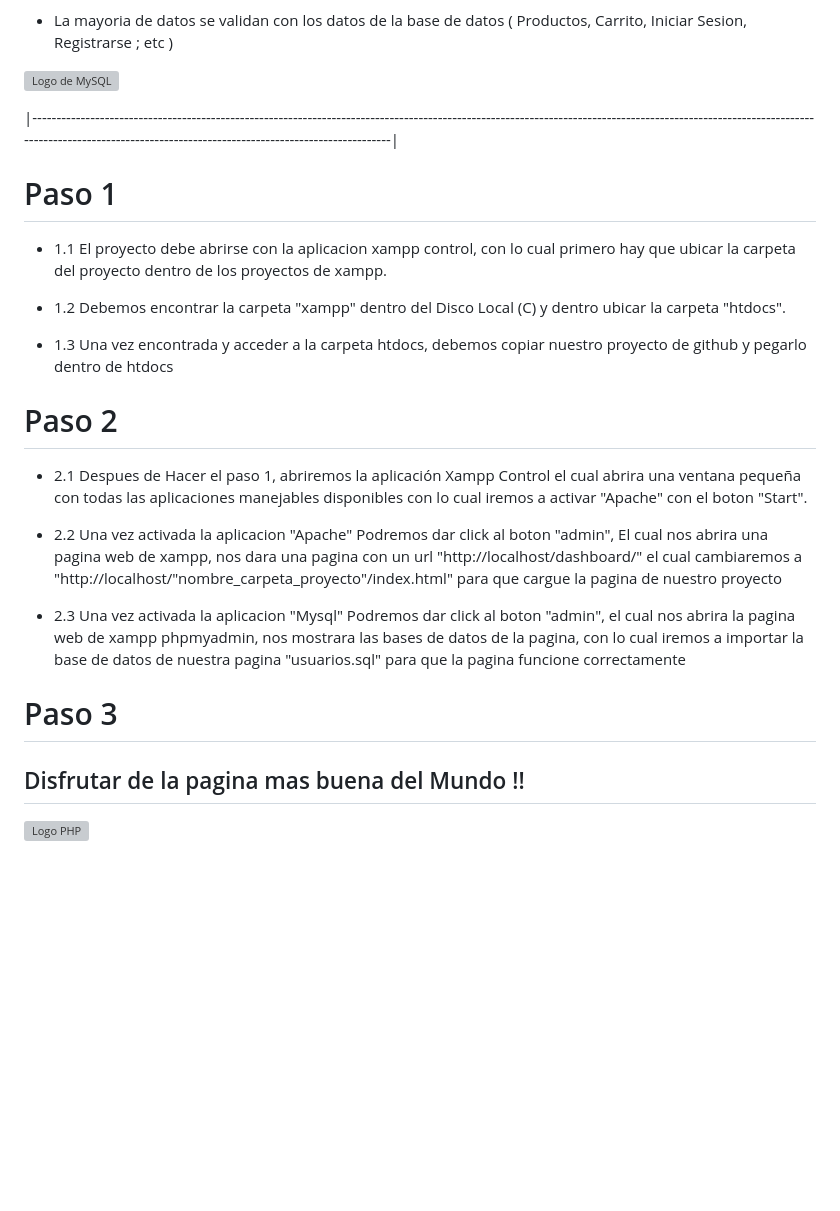
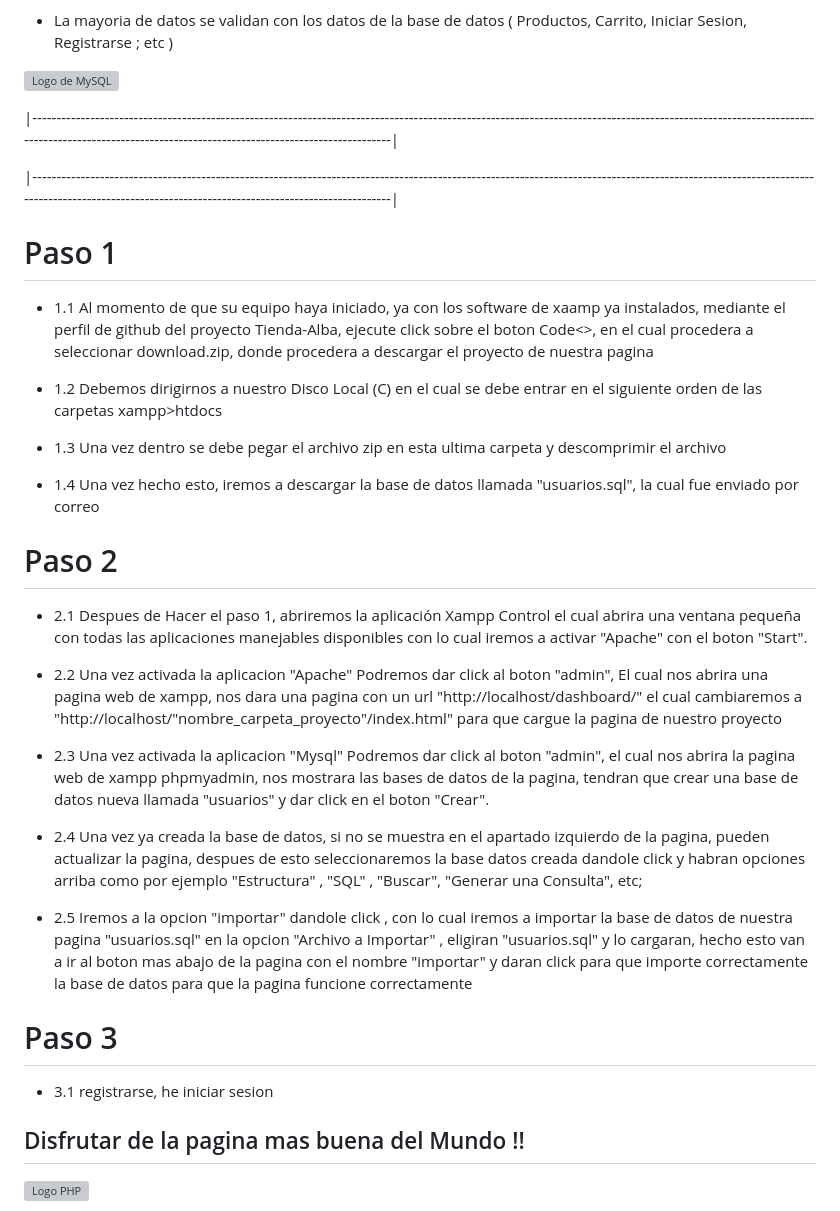
Before and after one commit to tmzapee21/Tienda-Alba, a Markdown page: README.md, the part around the change. Drawn GitHub-style; blank space fills up the shorter version; grey boxes are pictures that could not be loaded.

```diff
--- a/README.md
+++ b/README.md
@@ -54,13 +54,20 @@
 
 |----------------------------------------------------------------------------------------------------------------------------------------------------------------------------------------------------------------------------------------------|
 
+
+|----------------------------------------------------------------------------------------------------------------------------------------------------------------------------------------------------------------------------------------------|
+
 # Paso 1
 
-- 1.1 El proyecto debe abrirse con la aplicacion xampp control, con lo cual primero hay que ubicar la carpeta del proyecto dentro de los proyectos de xampp.
+- 1.1 Al momento de que su equipo haya iniciado, ya con los software de xaamp ya instalados, mediante el perfil de github del proyecto Tienda-Alba, ejecute click sobre el boton Code<>,
+      en el cual procedera a seleccionar download.zip, donde procedera a descargar el proyecto de nuestra pagina
 
-- 1.2 Debemos encontrar la carpeta "xampp" dentro del Disco Local (C) y dentro ubicar la carpeta "htdocs".
+- 1.2 Debemos dirigirnos a nuestro Disco Local (C) en el cual se debe entrar en el siguiente orden de las carpetas xampp>htdocs
 
-- 1.3 Una vez encontrada y acceder a la carpeta htdocs, debemos copiar nuestro proyecto de github y pegarlo dentro de htdocs
+- 1.3 Una vez dentro se debe pegar el archivo zip en esta ultima carpeta y descomprimir el archivo
+
+- 1.4 Una vez hecho esto, iremos a descargar la base de datos llamada "usuarios.sql", la cual fue enviado por correo
+
 
 # Paso 2
 
@@ -68,9 +75,14 @@
 
 - 2.2 Una vez activada la aplicacion "Apache" Podremos dar click al boton "admin", El cual nos abrira una pagina web de xampp, nos dara una pagina con un url "http://localhost/dashboard/" el cual cambiaremos a "http://localhost/"nombre_carpeta_proyecto"/index.html" para que cargue la pagina de nuestro proyecto
 
-- 2.3 Una vez activada la aplicacion "Mysql" Podremos dar click al boton "admin", el cual nos abrira la pagina web de xampp phpmyadmin, nos mostrara las bases de datos de la pagina, con lo cual iremos a importar la base de datos de nuestra pagina "usuarios.sql" para que la pagina funcione correctamente
+- 2.3 Una vez activada la aplicacion "Mysql" Podremos dar click al boton "admin", el cual nos abrira la pagina web de xampp phpmyadmin, nos mostrara las bases de datos de la pagina, tendran que crear una base de datos nueva llamada "usuarios" y dar click en el boton "Crear".
+
+- 2.4 Una vez ya creada la base de datos, si no se muestra en el apartado izquierdo de la pagina, pueden actualizar la pagina, despues de esto seleccionaremos la base datos creada dandole click y habran opciones arriba como por ejemplo "Estructura" , "SQL" , "Buscar", "Generar una Consulta", etc;
+
+- 2.5 Iremos a la opcion "importar" dandole click , con lo cual iremos a importar la base de datos de nuestra pagina "usuarios.sql" en la opcion "Archivo a Importar" , eligiran "usuarios.sql" y lo cargaran, hecho esto van a ir al boton mas abajo de la pagina con el nombre "importar" y daran click para que importe correctamente la base de datos para que la pagina funcione correctamente
 
 # Paso 3
+- 3.1 registrarse, he iniciar sesion
 
 ## Disfrutar de la pagina mas buena del Mundo !!
 
```
